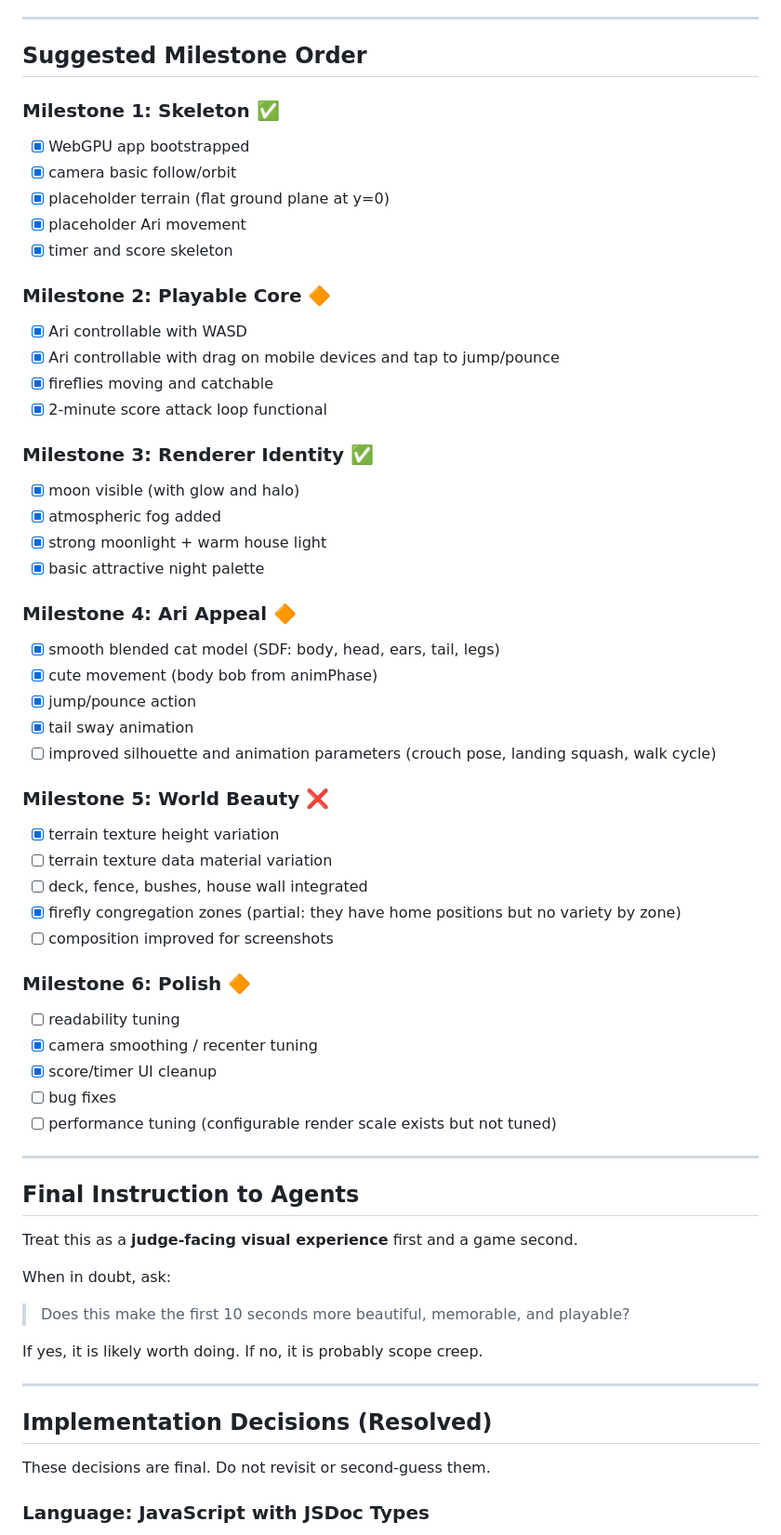
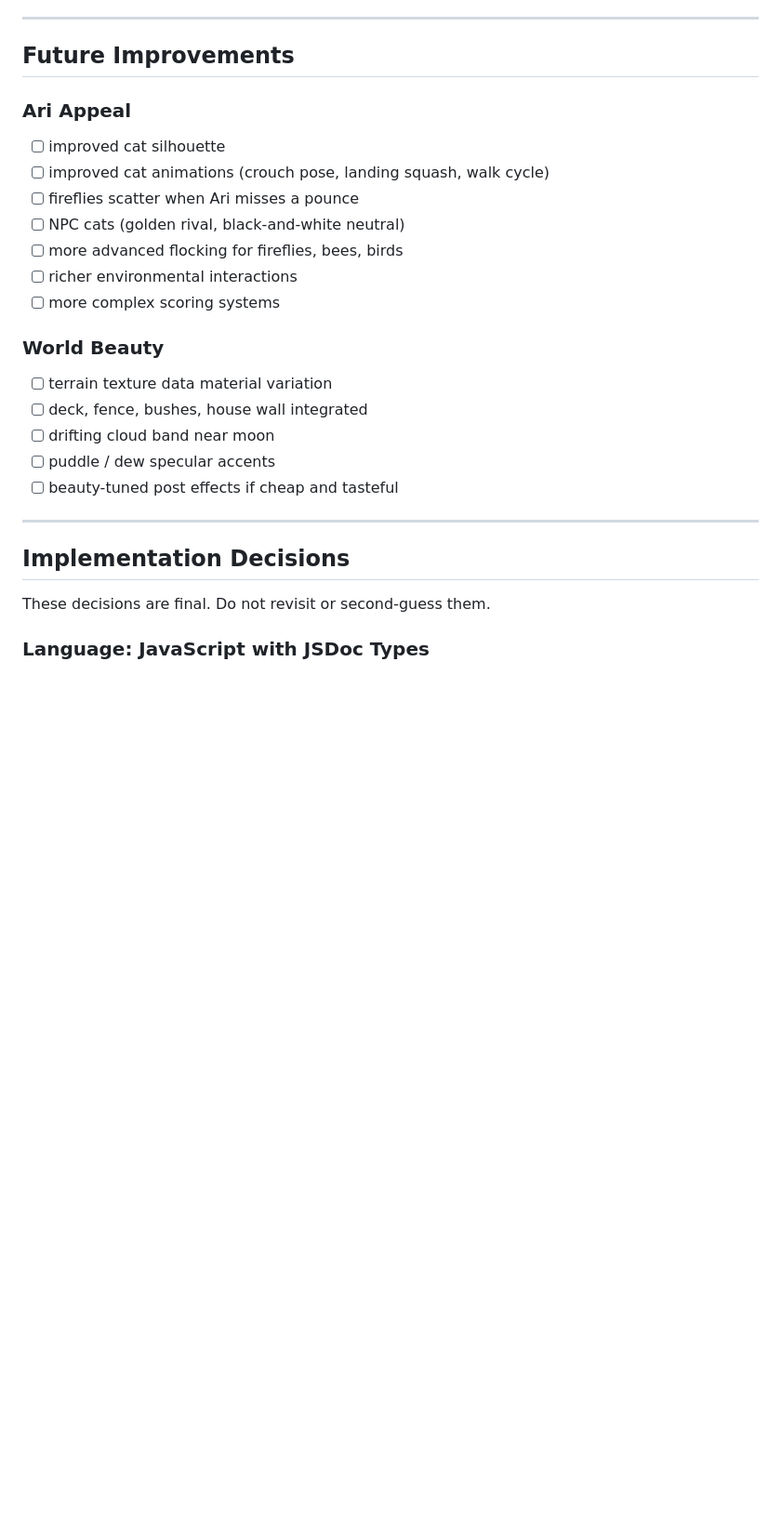
Before and after one commit to praeclarum/ariflies, a Markdown page: AGENTS.md, the part around one of its changes. Shown at 93% size. GitHub-like rendering; blank space fills up the shorter version.

```diff
--- a/AGENTS.md
+++ b/AGENTS.md
@@ -490,70 +438,29 @@ Use these rules when uncertain:
 
 ---
 
-## Suggested Milestone Order
+## Future Improvements
 
-### Milestone 1: Skeleton ✅
+### Ari Appeal
 
-- [x] WebGPU app bootstrapped
-- [x] camera basic follow/orbit
-- [x] placeholder terrain (flat ground plane at y=0)
-- [x] placeholder Ari movement
-- [x] timer and score skeleton
+- [ ] improved cat silhouette
+- [ ] improved cat animations (crouch pose, landing squash, walk cycle)
+- [ ] fireflies scatter when Ari misses a pounce
+- [ ] NPC cats (golden rival, black-and-white neutral)
+- [ ] more advanced flocking for fireflies, bees, birds
+- [ ] richer environmental interactions
+- [ ] more complex scoring systems
 
-### Milestone 2: Playable Core 🔶
+### World Beauty
 
-- [x] Ari controllable with WASD
-- [x] Ari controllable with drag on mobile devices and tap to jump/pounce
-- [x] fireflies moving and catchable
-- [x] 2-minute score attack loop functional
-
-### Milestone 3: Renderer Identity ✅
-
-- [x] moon visible (with glow and halo)
-- [x] atmospheric fog added
-- [x] strong moonlight + warm house light
-- [x] basic attractive night palette
-
-### Milestone 4: Ari Appeal 🔶
-
-- [x] smooth blended cat model (SDF: body, head, ears, tail, legs)
-- [x] cute movement (body bob from animPhase)
-- [x] jump/pounce action
-- [x] tail sway animation
-- [ ] improved silhouette and animation parameters (crouch pose, landing squash, walk cycle)
-
-### Milestone 5: World Beauty ❌
-
-- [x] terrain texture height variation
 - [ ] terrain texture data material variation
 - [ ] deck, fence, bushes, house wall integrated
-- [x] firefly congregation zones (partial: they have home positions but no variety by zone)
-- [ ] composition improved for screenshots
-
-### Milestone 6: Polish 🔶
-
-- [ ] readability tuning
-- [x] camera smoothing / recenter tuning
-- [x] score/timer UI cleanup
-- [ ] bug fixes
-- [ ] performance tuning (configurable render scale exists but not tuned)
+- [ ] drifting cloud band near moon
+- [ ] puddle / dew specular accents
+- [ ] beauty-tuned post effects if cheap and tasteful
 
 ---
 
-## Final Instruction to Agents
-
-Treat this as a **judge-facing visual experience** first and a game second.
-
-When in doubt, ask:
-
-> Does this make the first 10 seconds more beautiful, memorable, and playable?
-
-If yes, it is likely worth doing.
-If no, it is probably scope creep.
-
----
-
-## Implementation Decisions (Resolved)
+## Implementation Decisions
 
 These decisions are final. Do not revisit or second-guess them.
 
```
Also changed, not shown: other parts of AGENTS.md (+13 -77 lines).
